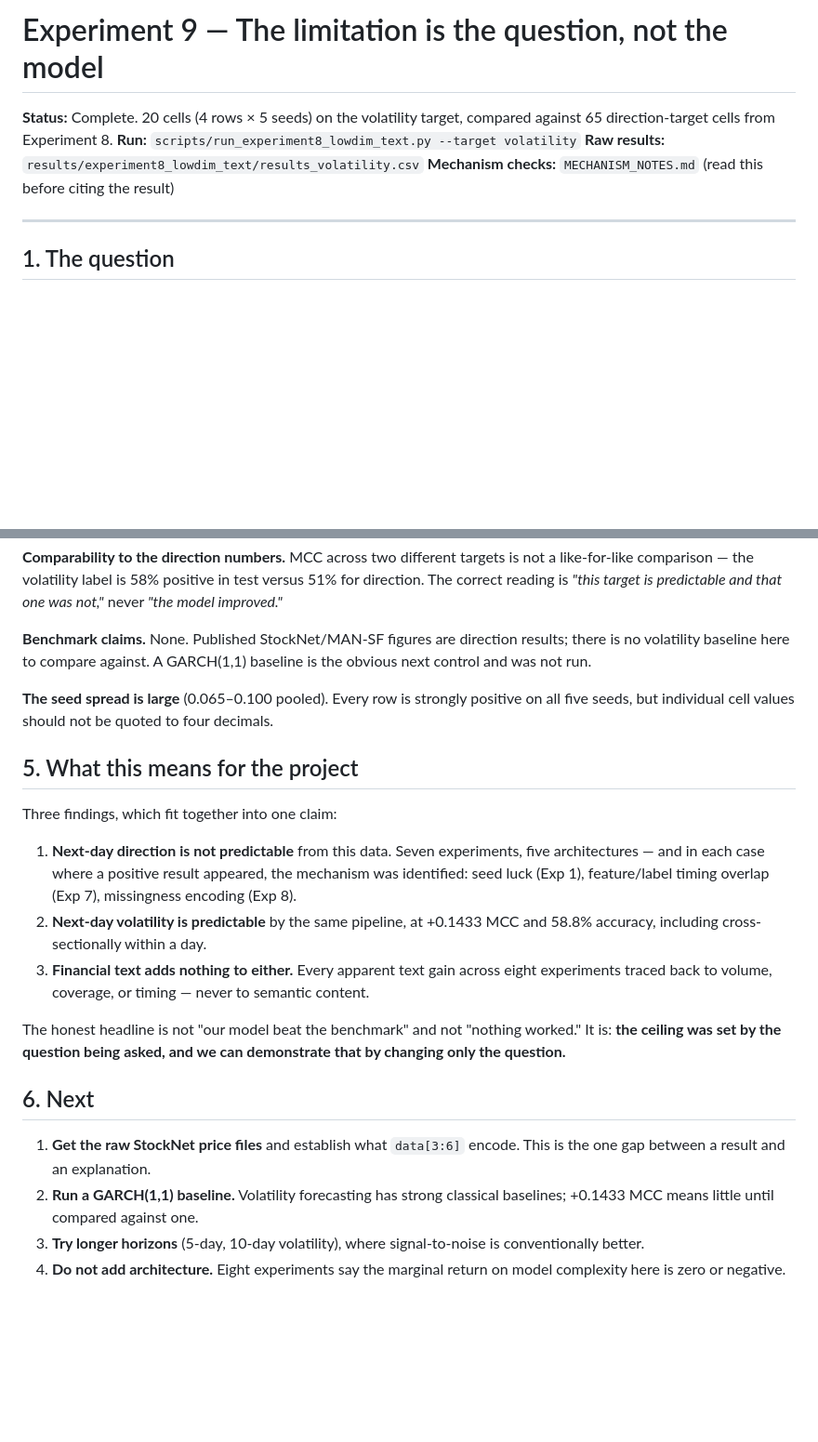
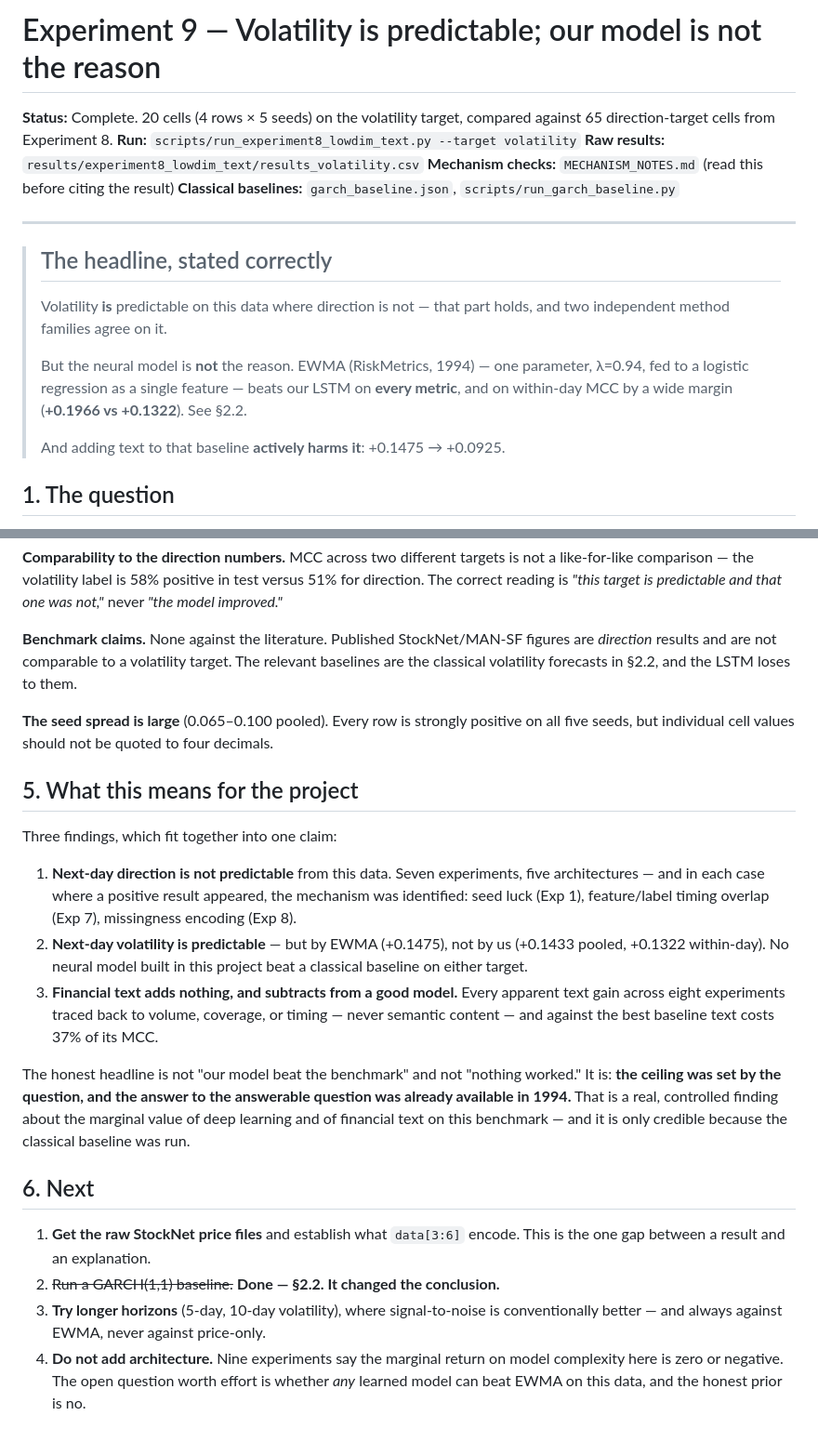
Before and after one commit to AdityaMelkote3004/capstone, a Markdown page: results/experiment9_volatility/EXPERIMENT9_VOLATILITY.md, 2 parts joined by grey strips. Shown at 93% size. Drawn GitHub-style; blank space fills up the shorter version.

```diff
--- a/results/experiment9_volatility/EXPERIMENT9_VOLATILITY.md
+++ b/results/experiment9_volatility/EXPERIMENT9_VOLATILITY.md
@@ -1,12 +1,25 @@
-# Experiment 9 — The limitation is the question, not the model
+# Experiment 9 — Volatility is predictable; our model is not the reason
 
 **Status:** Complete. 20 cells (4 rows × 5 seeds) on the volatility target,
 compared against 65 direction-target cells from Experiment 8.
 **Run:** `scripts/run_experiment8_lowdim_text.py --target volatility`
 **Raw results:** `results/experiment8_lowdim_text/results_volatility.csv`
 **Mechanism checks:** `MECHANISM_NOTES.md` (read this before citing the result)
+**Classical baselines:** `garch_baseline.json`, `scripts/run_garch_baseline.py`
 
 ---
+
+> ## The headline, stated correctly
+>
+> Volatility **is** predictable on this data where direction is not — that part
+> holds, and two independent method families agree on it.
+>
+> But the neural model is **not** the reason. EWMA (RiskMetrics, 1994) — one
+> parameter, λ=0.94, fed to a logistic regression as a single feature — beats
+> our LSTM on **every metric**, and on within-day MCC by a wide margin
+> (**+0.1966 vs +0.1322**). See §2.2.
+>
+> And adding text to that baseline **actively harms it**: +0.1475 → +0.0925.
 
 ## 1. The question
 
@@ -94,9 +148,10 @@ not a like-for-like comparison — the volatility label is 58% positive in test
 versus 51% for direction. The correct reading is *"this target is predictable and
 that one was not,"* never *"the model improved."*
 
-**Benchmark claims.** None. Published StockNet/MAN-SF figures are direction
-results; there is no volatility baseline here to compare against. A GARCH(1,1)
-baseline is the obvious next control and was not run.
+**Benchmark claims.** None against the literature. Published StockNet/MAN-SF
+figures are *direction* results and are not comparable to a volatility target.
+The relevant baselines are the classical volatility forecasts in §2.2, and the
+LSTM loses to them.
 
 **The seed spread is large** (0.065–0.100 pooled). Every row is strongly
 positive on all five seeds, but individual cell values should not be quoted to
@@ -110,23 +165,27 @@ Three findings, which fit together into one claim:
    five architectures — and in each case where a positive result appeared, the
    mechanism was identified: seed luck (Exp 1), feature/label timing overlap
    (Exp 7), missingness encoding (Exp 8).
-2. **Next-day volatility is predictable** by the same pipeline, at +0.1433 MCC
-   and 58.8% accuracy, including cross-sectionally within a day.
-3. **Financial text adds nothing to either.** Every apparent text gain across
-   eight experiments traced back to volume, coverage, or timing — never to
-   semantic content.
+2. **Next-day volatility is predictable** — but by EWMA (+0.1475), not by us
+   (+0.1433 pooled, +0.1322 within-day). No neural model built in this project
+   beat a classical baseline on either target.
+3. **Financial text adds nothing, and subtracts from a good model.** Every
+   apparent text gain across eight experiments traced back to volume, coverage,
+   or timing — never semantic content — and against the best baseline text costs
+   37% of its MCC.
 
 The honest headline is not "our model beat the benchmark" and not "nothing
-worked." It is: **the ceiling was set by the question being asked, and we can
-demonstrate that by changing only the question.**
+worked." It is: **the ceiling was set by the question, and the answer to the
+answerable question was already available in 1994.** That is a real, controlled
+finding about the marginal value of deep learning and of financial text on this
+benchmark — and it is only credible because the classical baseline was run.
 
 ## 6. Next
 
 1. **Get the raw StockNet price files** and establish what `data[3:6]` encode.
    This is the one gap between a result and an explanation.
-2. **Run a GARCH(1,1) baseline.** Volatility forecasting has strong classical
-   baselines; +0.1433 MCC means little until compared against one.
+2. ~~Run a GARCH(1,1) baseline.~~ **Done — §2.2. It changed the conclusion.**
 3. **Try longer horizons** (5-day, 10-day volatility), where signal-to-noise is
-   conventionally better.
-4. **Do not add architecture.** Eight experiments say the marginal return on
-   model complexity here is zero or negative.
+   conventionally better — and always against EWMA, never against price-only.
+4. **Do not add architecture.** Nine experiments say the marginal return on model
+   complexity here is zero or negative. The open question worth effort is whether
+   *any* learned model can beat EWMA on this data, and the honest prior is no.
```
Also changed, not shown: other parts of results/experiment9_volatility/EXPERIMENT9_VOLATILITY.md (+42 -1 lines), results/CAPSTONE_FINDINGS.md (added, +154 -0 lines).
